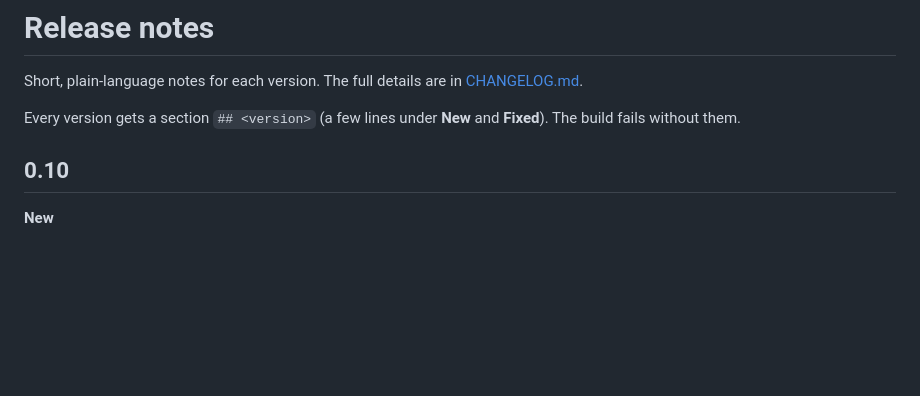
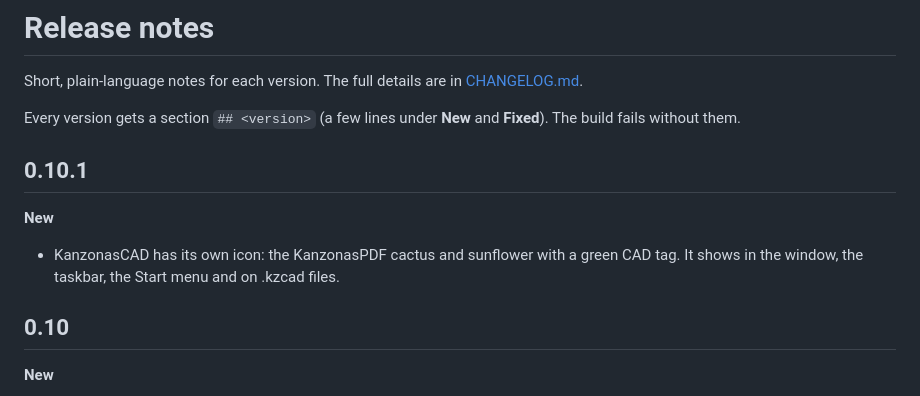
Before and after one commit to keithlyding/KanzonasCAD, a Markdown page: RELEASE_NOTES.md, the part around the change. GitHub-like rendering; blank space fills up the shorter version.

```diff
--- a/RELEASE_NOTES.md
+++ b/RELEASE_NOTES.md
@@ -5,6 +5,12 @@ Short, plain-language notes for each version. The full details are in
 
 Every version gets a section `## <version>` (a few lines under **New** and **Fixed**). The
 build fails without them.
+
+## 0.10.1
+
+**New**
+- KanzonasCAD has its own icon: the KanzonasPDF cactus and sunflower with a green CAD tag. It
+  shows in the window, the taskbar, the Start menu and on .kzcad files.
 
 ## 0.10
 
```
Also changed, not shown: CHANGELOG.md (+2 -1 lines), README.md (+2 -0 lines), assets/kanzonascad-icon-source.png (added), assets/kanzonascad-logo.png (added), assets/kanzonascad.png, kanzonascad/resources/icon.png (added), 7 other files.
